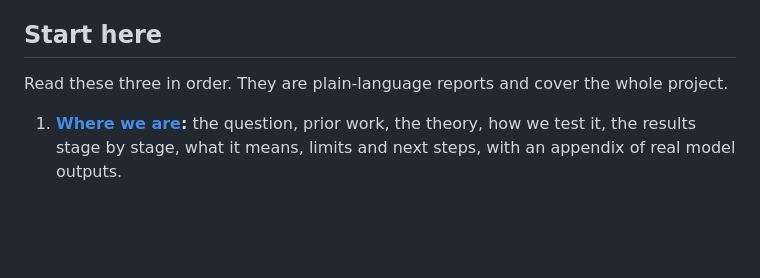
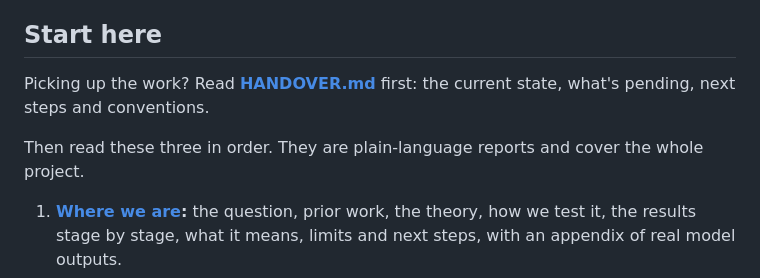
Before and after one commit to vedant-jumle/Seahorse, a Markdown page: README.md, the part around the change. GitHub-like rendering; blank space fills up the shorter version.

Commit message:
Add HANDOVER.md: current state, pending think_v1 review, next steps, conventions
Co-Authored-By: Claude Opus 5.5 <noreply@anthropic.com>

```diff
--- a/README.md
+++ b/README.md
@@ -34,7 +34,9 @@ the selectivity and order fixes, is in the [experiment log](docs/history/experim
 conclusions of §4.1 and §4.2, and [§4.5.3](docs/history/experiment-log.md#453-what-the-diagnostics-change).
 
 ## Start here
-Read these three in order. They are plain-language reports and cover the whole project.
+Picking up the work? Read **[HANDOVER.md](HANDOVER.md)** first: the current state, what's pending, next steps and conventions.
+
+Then read these three in order. They are plain-language reports and cover the whole project.
 1. **[Where we are](docs/where-we-are.md):** the question, prior work, the theory, how we test it, the results stage by stage, what it means, limits and next steps, with an appendix of real model outputs.
 2. **[How it works](docs/how-it-works.md):** the current design end to end: calibration, whitened gist keys, shifts, the memory matrix (delta rule and least squares), the threshold, and what happens at every word.
 3. **[Where it fails](docs/where-it-fails.md):** every failure so far, with real examples, the likely cause, the evidence and possible fixes, grouped into four root causes.
```
Also changed, not shown: HANDOVER.md (added, +130 -0 lines).
